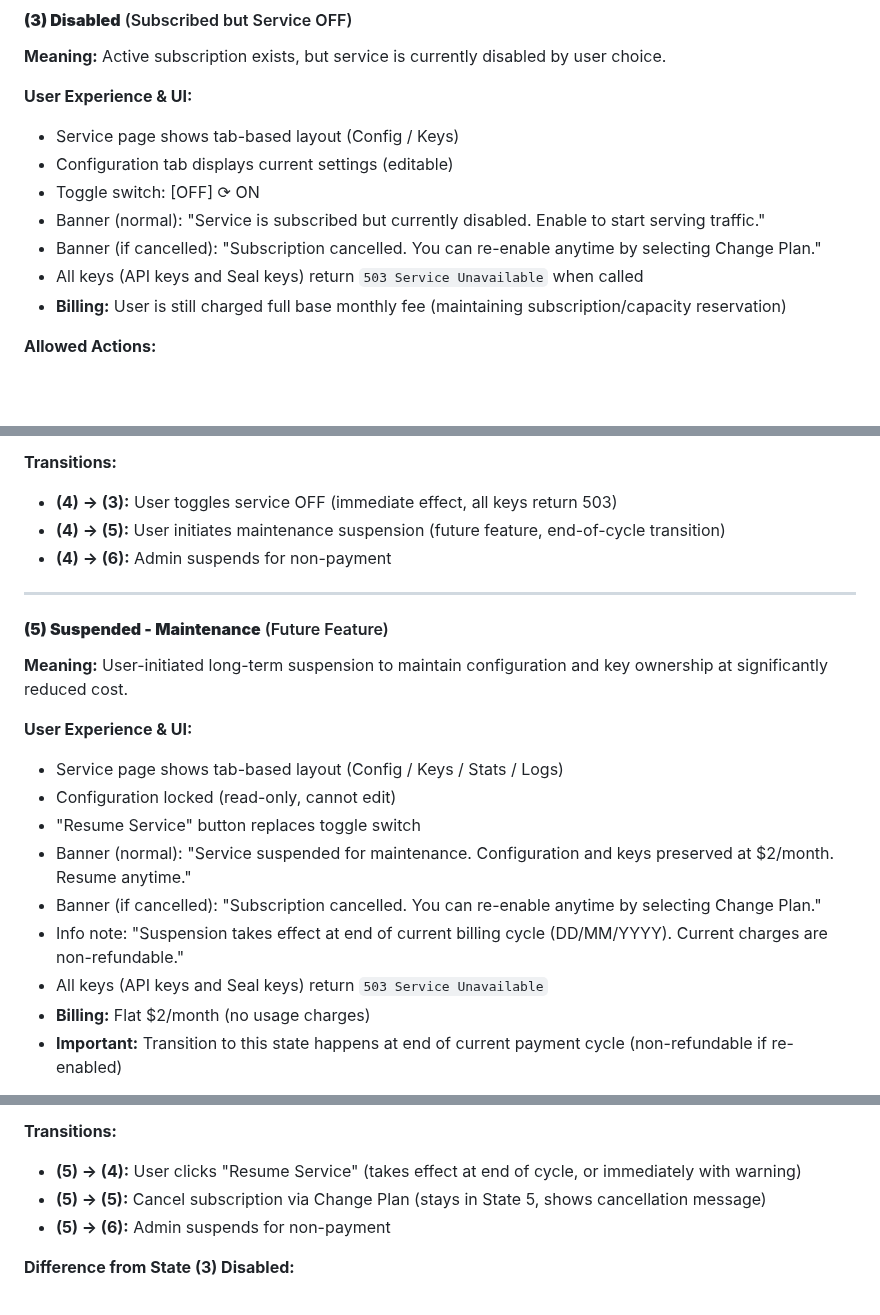
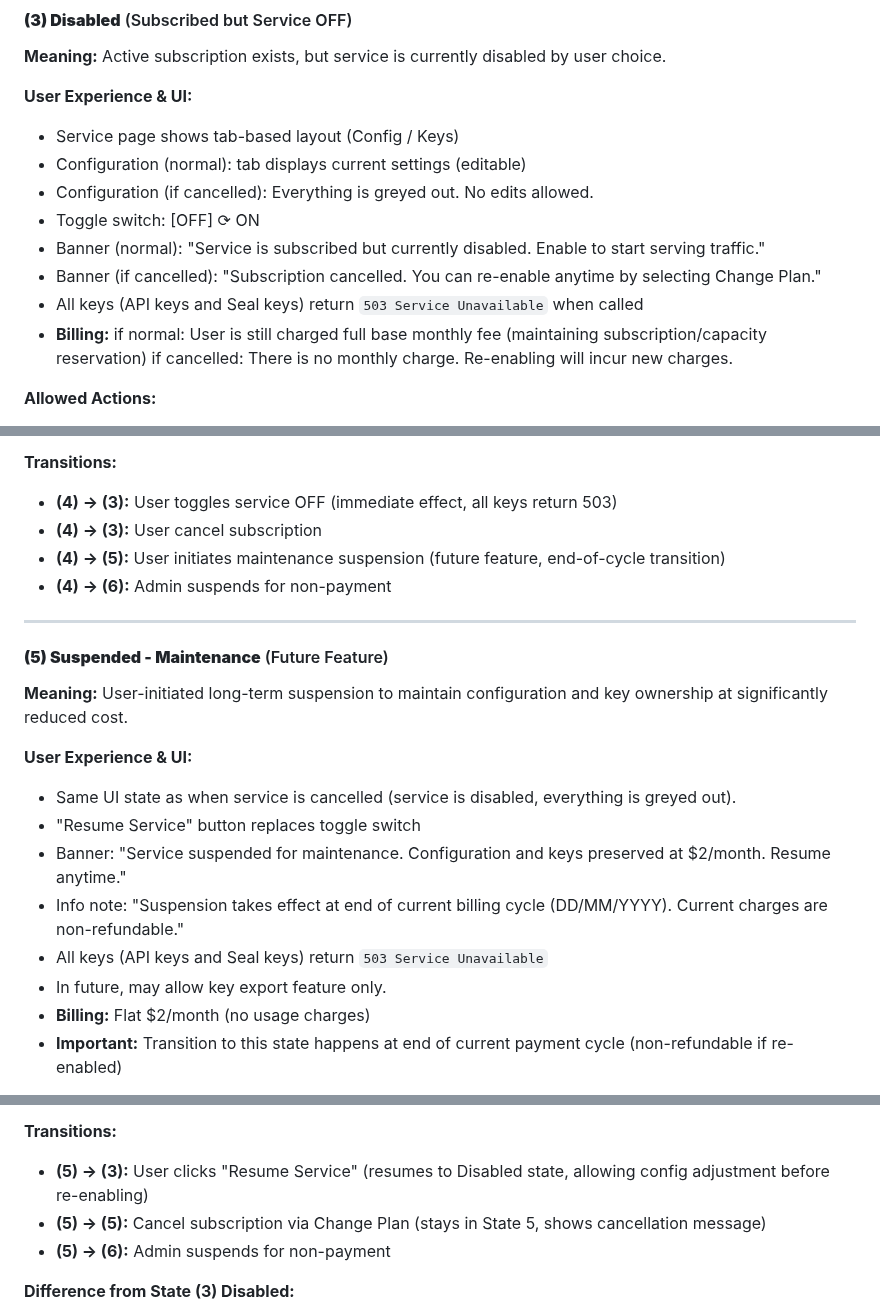
Before and after one commit to mario4tier/suiftly-co, a Markdown page: docs/UI_DESIGN.md, 3 parts joined by grey strips. Drawn GitHub-style; blank space fills up the shorter version.

Commit message:
docs: resume from suspended-maintenance transitions to disabled state
Update State (5) Suspended-Maintenance transition to resume to State (3) Disabled
instead of State (4) Enabled. This allows users to review and adjust configuration
before re-enabling the service.

Change:
- (5) → (4) becomes (5) → (3)
- User can tweak config after resuming from suspension before turning service ON

🤖 Generated with [Claude Code](https://claude.com/claude-code)

Co-Authored-By: Claude <noreply@anthropic.com>

```diff
--- a/docs/UI_DESIGN.md
+++ b/docs/UI_DESIGN.md
@@ -285,12 +285,16 @@ A service (Seal, gRPC, GraphQL) exists in one of six states, controlling subscri
 
 **User Experience & UI:**
 - Service page shows tab-based layout (Config / Keys)
-- Configuration tab displays current settings (editable)
+- Configuration (normal): tab displays current settings (editable)
+- Configuration (if cancelled): Everything is greyed out. No edits allowed.
 - Toggle switch: [OFF] ⟳ ON
 - Banner (normal): "Service is subscribed but currently disabled. Enable to start serving traffic."
 - Banner (if cancelled): "Subscription cancelled. You can re-enable anytime by selecting Change Plan."
 - All keys (API keys and Seal keys) return `503 Service Unavailable` when called
-- **Billing:** User is still charged full base monthly fee (maintaining subscription/capacity reservation)
+- **Billing:**
+    if normal: User is still charged full base monthly fee (maintaining subscription/capacity reservation)
+    if cancelled: There is no monthly charge. Re-enabling will incur new charges.
+
 
 **Allowed Actions:**
 - Edit configuration (tier, burst, keys, packages)
@@ -333,6 +337,7 @@ A service (Seal, gRPC, GraphQL) exists in one of six states, controlling subscri
 
 **Transitions:**
 - **(4) → (3):** User toggles service OFF (immediate effect, all keys return 503)
+- **(4) → (3):** User cancel subscription
 - **(4) → (5):** User initiates maintenance suspension (future feature, end-of-cycle transition)
 - **(4) → (6):** Admin suspends for non-payment
 
@@ -343,13 +348,12 @@ A service (Seal, gRPC, GraphQL) exists in one of six states, controlling subscri
 **Meaning:** User-initiated long-term suspension to maintain configuration and key ownership at significantly reduced cost.
 
 **User Experience & UI:**
-- Service page shows tab-based layout (Config / Keys / Stats / Logs)
-- Configuration locked (read-only, cannot edit)
+- Same UI state as when service is cancelled (service is disabled, everything is greyed out).
 - "Resume Service" button replaces toggle switch
-- Banner (normal): "Service suspended for maintenance. Configuration and keys preserved at $2/month. Resume anytime."
-- Banner (if cancelled): "Subscription cancelled. You can re-enable anytime by selecting Change Plan."
+- Banner: "Service suspended for maintenance. Configuration and keys preserved at $2/month. Resume anytime."
 - Info note: "Suspension takes effect at end of current billing cycle (DD/MM/YYYY). Current charges are non-refundable."
 - All keys (API keys and Seal keys) return `503 Service Unavailable`
+- In future, may allow key export feature only.
 - **Billing:** Flat $2/month (no usage charges)
 - **Important:** Transition to this state happens at end of current payment cycle (non-refundable if re-enabled)
 
@@ -366,7 +370,7 @@ A service (Seal, gRPC, GraphQL) exists in one of six states, controlling subscri
 - Long-term cost optimization while retaining configuration and key ownership
 
 **Transitions:**
-- **(5) → (4):** User clicks "Resume Service" (takes effect at end of cycle, or immediately with warning)
+- **(5) → (3):** User clicks "Resume Service" (resumes to Disabled state, allowing config adjustment before re-enabling)
 - **(5) → (5):** Cancel subscription via Change Plan (stays in State 5, shows cancellation message)
 - **(5) → (6):** Admin suspends for non-payment
 
```
